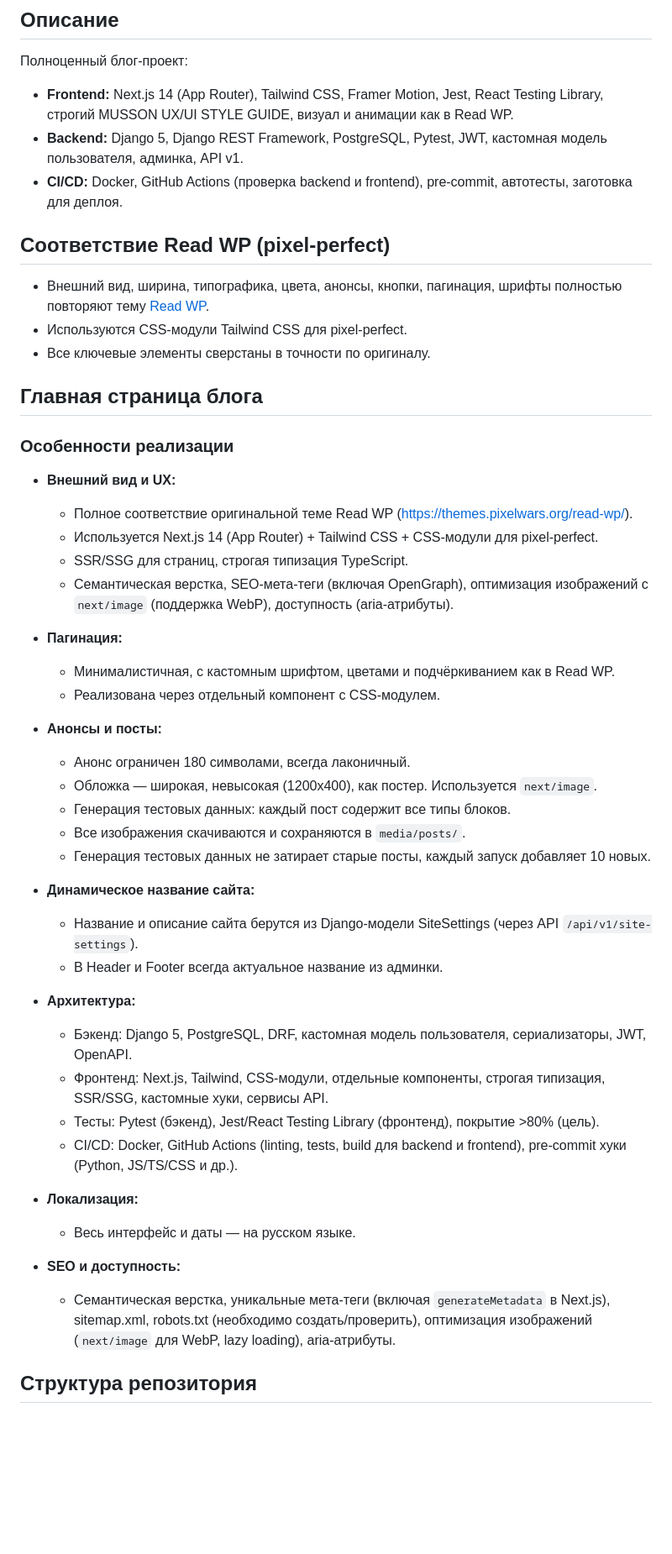
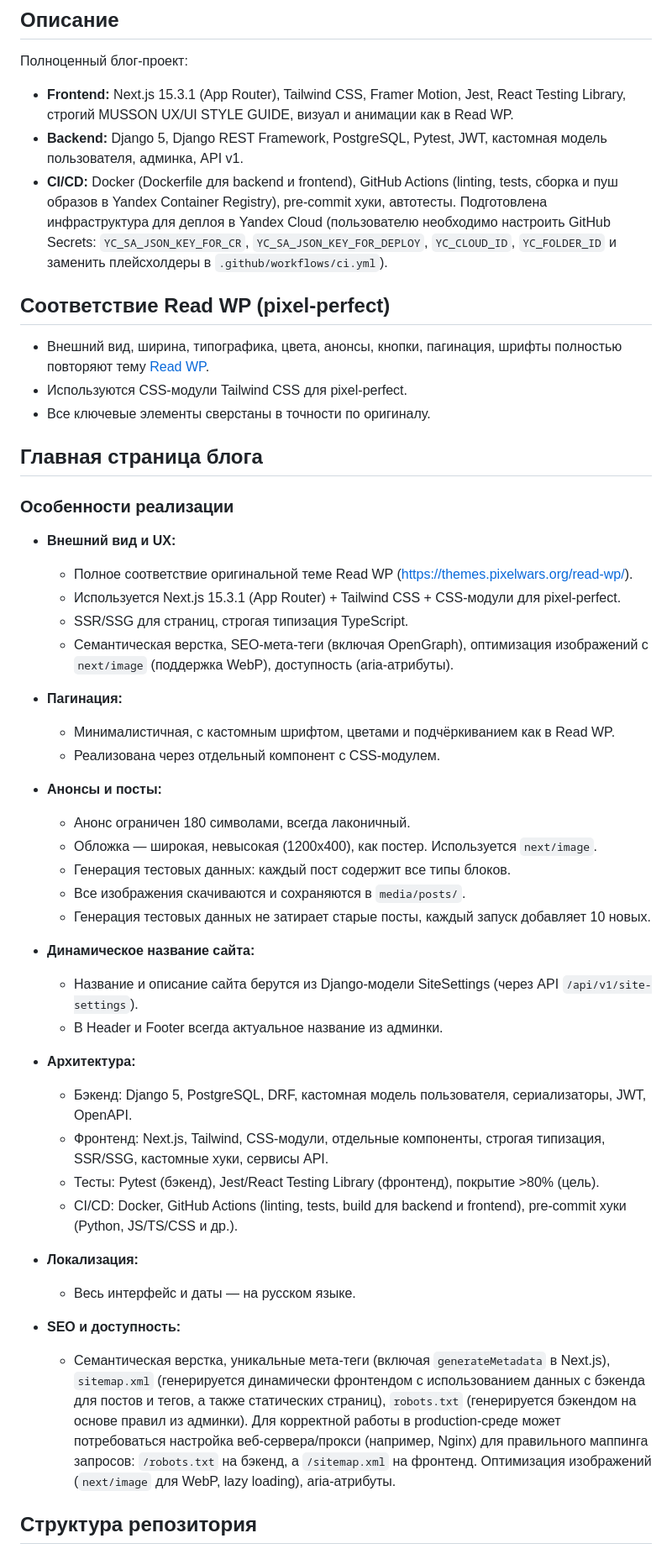
Before and after one commit to acid-n/WindBlog, a Markdown page: README.md, the part around one of its changes. Shown at 84% size. Rendered like a GitHub page; blank space fills up the shorter version.

Commit message:
docs: Обновление README файлов в соответствии с последними изменениями

```diff
--- a/README.md
+++ b/README.md
@@ -3,11 +3,13 @@
 ## Описание
 
 Полноценный блог-проект:
-- **Frontend:** Next.js 14 (App Router), Tailwind CSS, Framer Motion, Jest, React Testing Library, строгий MUSSON UX/UI STYLE GUIDE, визуал и анимации как в Read WP.
+
+- **Frontend:** Next.js 15.3.1 (App Router), Tailwind CSS, Framer Motion, Jest, React Testing Library, строгий MUSSON UX/UI STYLE GUIDE, визуал и анимации как в Read WP.
 - **Backend:** Django 5, Django REST Framework, PostgreSQL, Pytest, JWT, кастомная модель пользователя, админка, API v1.
-- **CI/CD:** Docker, GitHub Actions (проверка backend и frontend), pre-commit, автотесты, заготовка для деплоя.
+- **CI/CD:** Docker (Dockerfile для backend и frontend), GitHub Actions (linting, tests, сборка и пуш образов в Yandex Container Registry), pre-commit хуки, автотесты. Подготовлена инфраструктура для деплоя в Yandex Cloud (пользователю необходимо настроить GitHub Secrets: `YC_SA_JSON_KEY_FOR_CR`, `YC_SA_JSON_KEY_FOR_DEPLOY`, `YC_CLOUD_ID`, `YC_FOLDER_ID` и заменить плейсхолдеры в `.github/workflows/ci.yml`).
 
 ## Соответствие Read WP (pixel-perfect)
+
 - Внешний вид, ширина, типографика, цвета, анонсы, кнопки, пагинация, шрифты полностью повторяют тему [Read WP](https://themes.pixelwars.org/read-wp/).
 - Используются CSS-модули Tailwind CSS для pixel-perfect.
 - Все ключевые элементы сверстаны в точности по оригиналу.
@@ -15,17 +17,21 @@
 ## Главная страница блога
 
 ### Особенности реализации
+
 - **Внешний вид и UX:**
+
   - Полное соответствие оригинальной теме Read WP (https://themes.pixelwars.org/read-wp/).
-  - Используется Next.js 14 (App Router) + Tailwind CSS + CSS-модули для pixel-perfect.
+  - Используется Next.js 15.3.1 (App Router) + Tailwind CSS + CSS-модули для pixel-perfect.
   - SSR/SSG для страниц, строгая типизация TypeScript.
   - Семантическая верстка, SEO-мета-теги (включая OpenGraph), оптимизация изображений с `next/image` (поддержка WebP), доступность (aria-атрибуты).
 
 - **Пагинация:**
+
   - Минималистичная, с кастомным шрифтом, цветами и подчёркиванием как в Read WP.
   - Реализована через отдельный компонент с CSS-модулем.
 
 - **Анонсы и посты:**
+
   - Анонс ограничен 180 символами, всегда лаконичный.
   - Обложка — широкая, невысокая (1200x400), как постер. Используется `next/image`.
   - Генерация тестовых данных: каждый пост содержит все типы блоков.
@@ -33,19 +39,22 @@
   - Генерация тестовых данных не затирает старые посты, каждый запуск добавляет 10 новых.
 
 - **Динамическое название сайта:**
+
   - Название и описание сайта берутся из Django-модели SiteSettings (через API `/api/v1/site-settings`).
   - В Header и Footer всегда актуальное название из админки.
 
 - **Архитектура:**
+
   - Бэкенд: Django 5, PostgreSQL, DRF, кастомная модель пользователя, сериализаторы, JWT, OpenAPI.
   - Фронтенд: Next.js, Tailwind, CSS-модули, отдельные компоненты, строгая типизация, SSR/SSG, кастомные хуки, сервисы API.
   - Тесты: Pytest (бэкенд), Jest/React Testing Library (фронтенд), покрытие >80% (цель).
   - CI/CD: Docker, GitHub Actions (linting, tests, build для backend и frontend), pre-commit хуки (Python, JS/TS/CSS и др.).
 
 - **Локализация:**
+
   - Весь интерфейс и даты — на русском языке.
 
 - **SEO и доступность:**
-  - Семантическая верстка, уникальные мета-теги (включая `generateMetadata` в Next.js), sitemap.xml, robots.txt (необходимо создать/проверить), оптимизация изображений (`next/image` для WebP, lazy loading), aria-атрибуты.
+  - Семантическая верстка, уникальные мета-теги (включая `generateMetadata` в Next.js), `sitemap.xml` (генерируется динамически фронтендом с использованием данных с бэкенда для постов и тегов, а также статических страниц), `robots.txt` (генерируется бэкендом на основе правил из админки). Для корректной работы в production-среде может потребоваться настройка веб-сервера/прокси (например, Nginx) для правильного маппинга запросов: `/robots.txt` на бэкенд, а `/sitemap.xml` на фронтенд. Оптимизация изображений (`next/image` для WebP, lazy loading), aria-атрибуты.
 
 ## Структура репозитория
```
Also changed, not shown: other parts of README.md (+19 -4 lines), backend/README.md (+29 -13 lines), frontend/README.md (+23 -4 lines).
